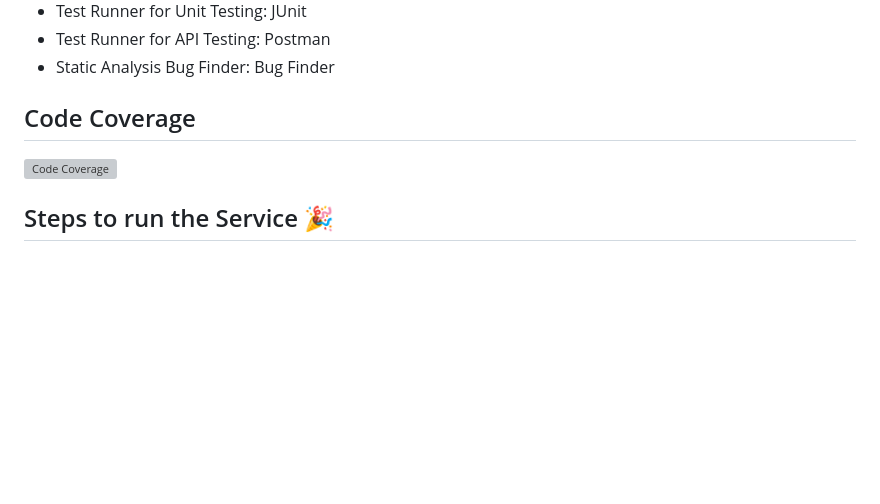
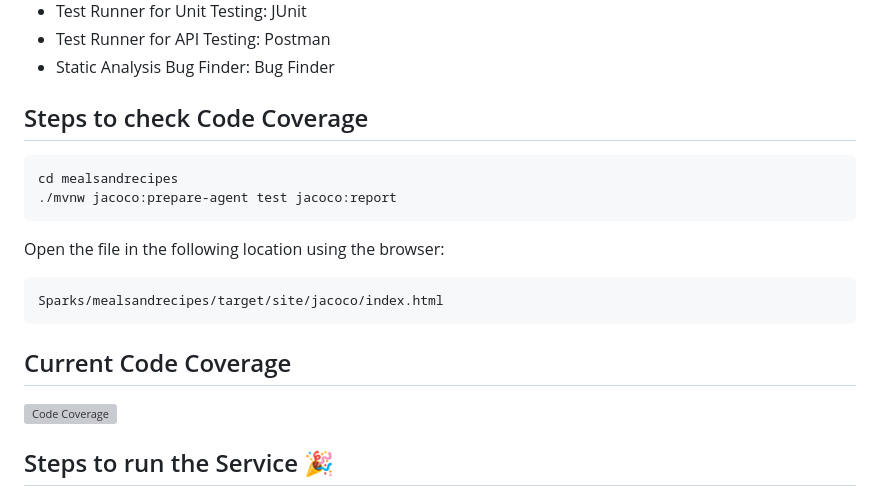
Before and after one commit to vedangiwagh/Sparks, a Markdown page: README.md, the part around the change. Drawn GitHub-style; blank space fills up the shorter version; grey boxes are pictures that could not be loaded.

Commit message:
Add steps to check code coverage

````diff
--- a/README.md
+++ b/README.md
@@ -51,9 +51,22 @@ We use the following tools and technologies for our project:
 - Test Runner for API Testing: Postman
 - Static Analysis Bug Finder: Bug Finder
 
-## Code Coverage
+## Steps to check Code Coverage
+
+```bash
+cd mealsandrecipes
+./mvnw jacoco:prepare-agent test jacoco:report
+```
+
+Open the file in the following location using the browser:
+```
+Sparks/mealsandrecipes/target/site/jacoco/index.html
+```
+
+## Current Code Coverage
 
 ![Code Coverage](https://github.com/vedangiwagh/Sparks/raw/main/mealsandrecipes/Code-Coverage/code_coverage.png)
+
 
 ## Steps to run the Service 🎉
 #### Clone the project
````
